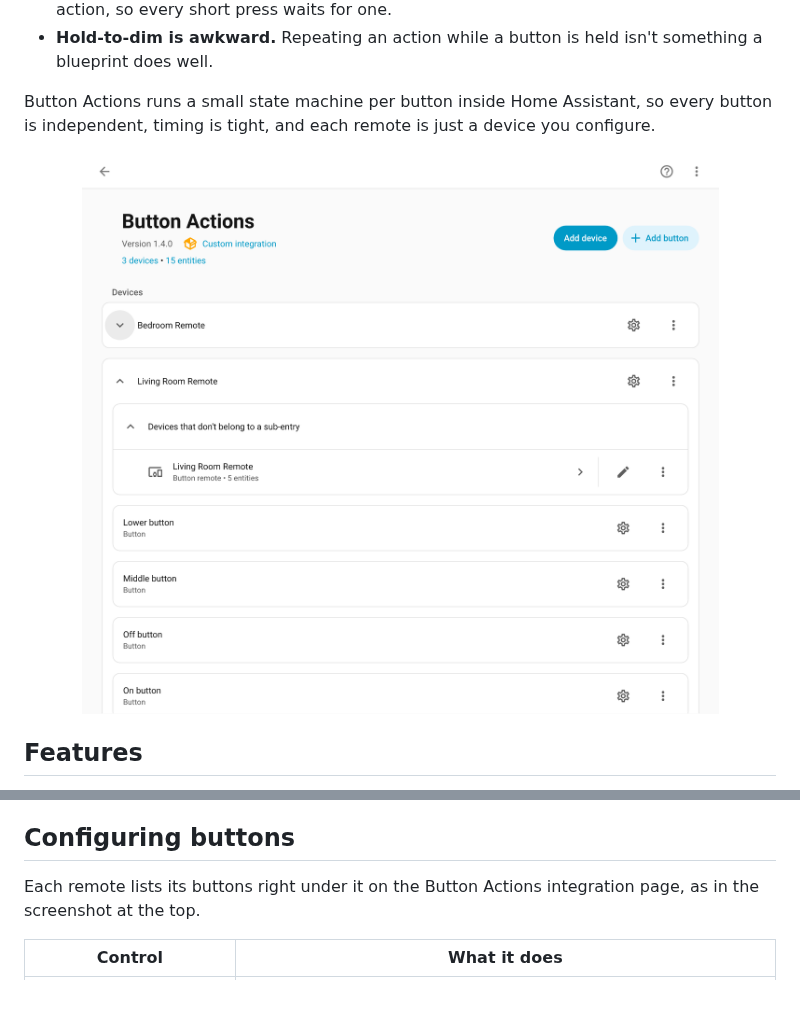
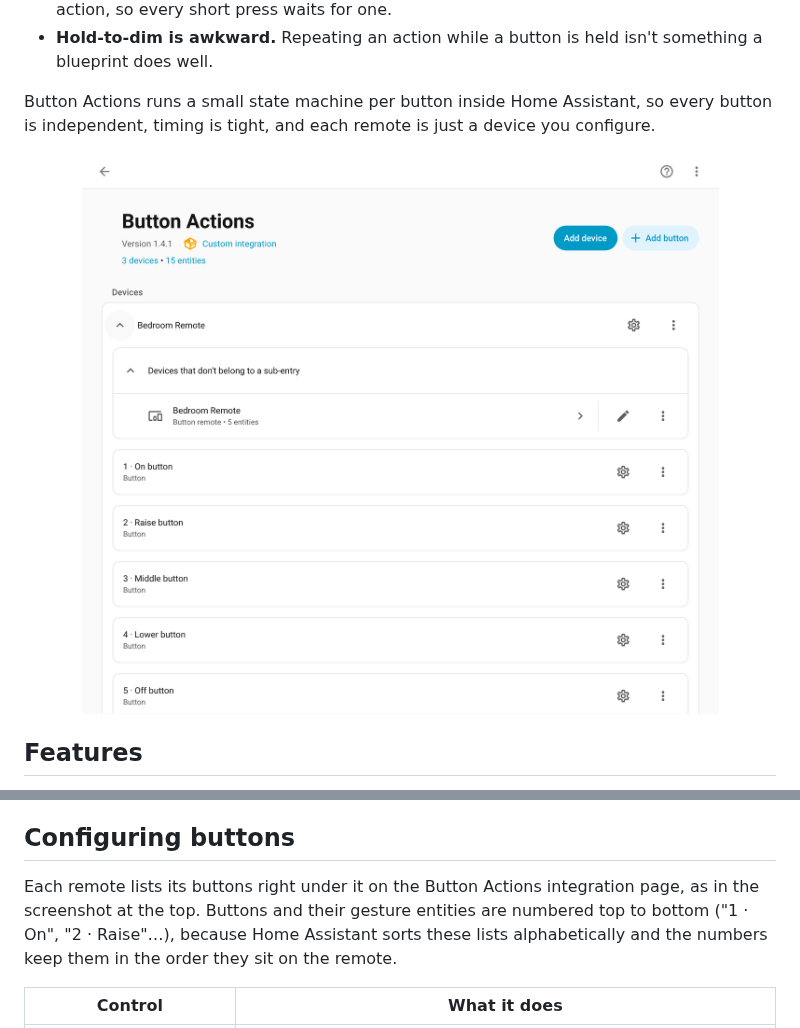
Before and after one commit to bisman-automations/ha-button-actions, a Markdown page: README.md, 2 parts joined by grey strips. Drawn GitHub-style; pictures changed too: docs/images/integration-page.png; blank space fills up the shorter version.

```diff
--- a/README.md
+++ b/README.md
@@ -87,7 +87,7 @@ The press and release event types default to `press` and `release`, which is wha
 
 ## Configuring buttons
 
-Each remote lists its buttons right under it on the Button Actions integration page, as in the screenshot at the top.
+Each remote lists its buttons right under it on the Button Actions integration page, as in the screenshot at the top. Buttons and their gesture entities are numbered top to bottom ("1 · On", "2 · Raise"…), because Home Assistant sorts these lists alphabetically and the numbers keep them in the order they sit on the remote.
 
 | Control | What it does |
 | --- | --- |
```
Also changed, not shown: CHANGELOG.md (+9 -1 lines), 8 other files.
